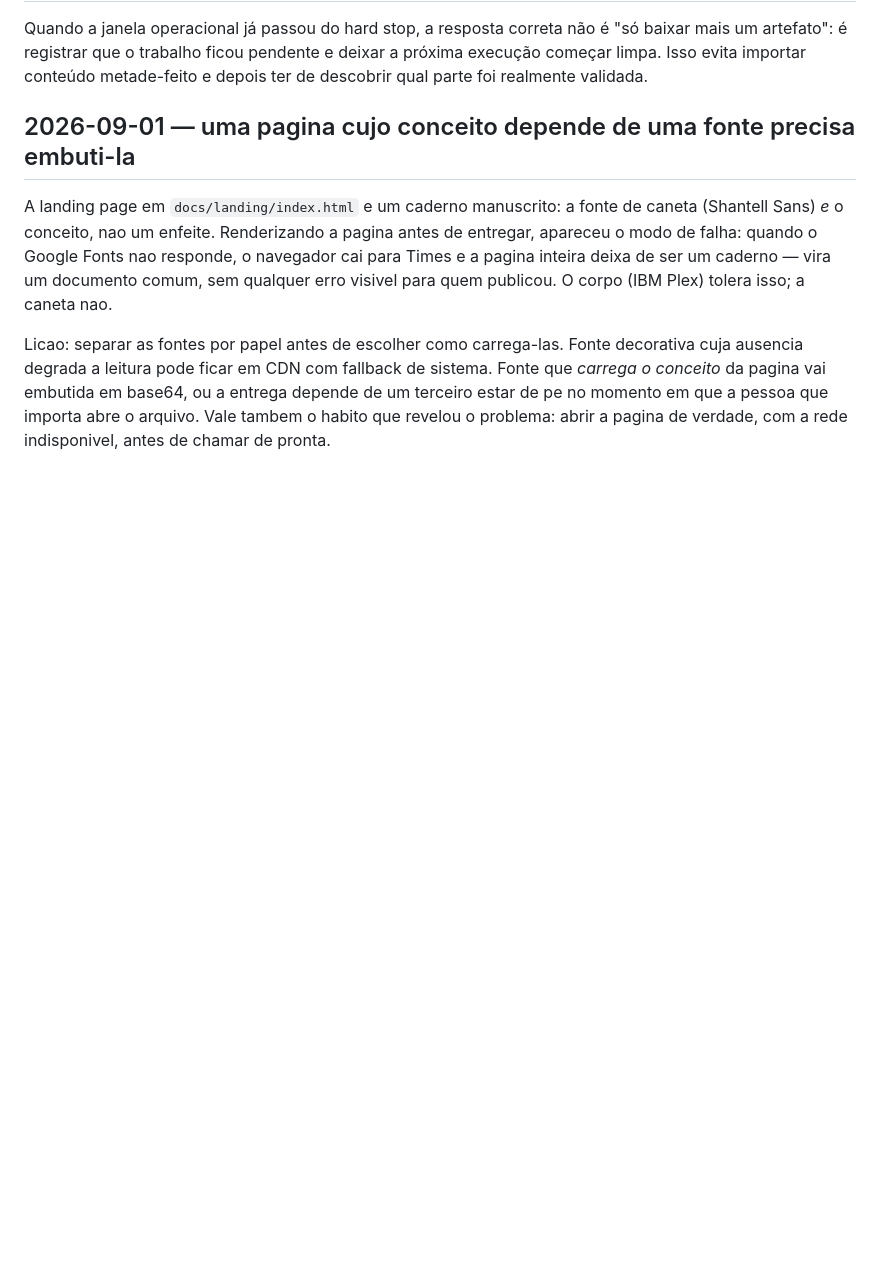
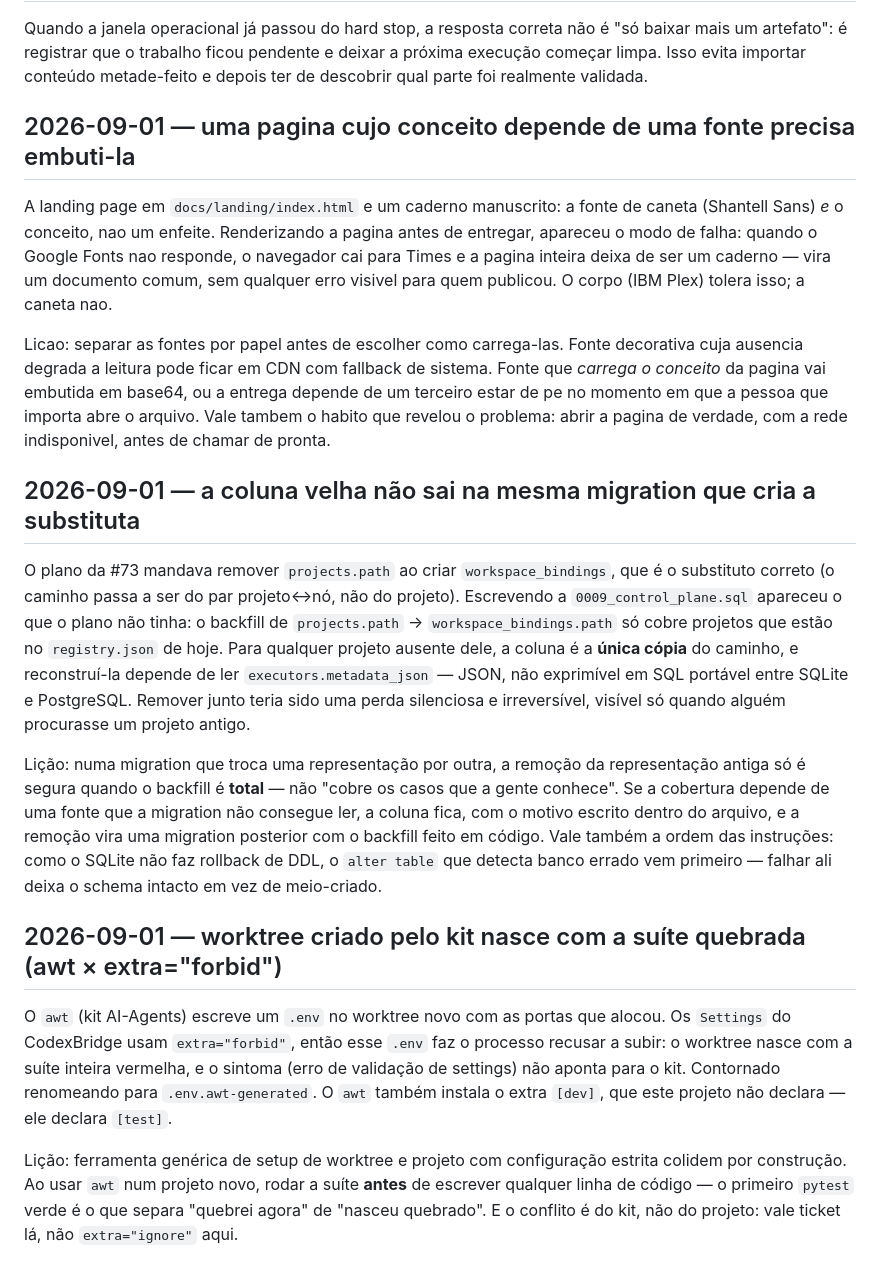
Before and after one commit to EDortta/CodexBridge, a Markdown page: docs/napkin-lessons.md, the part around the change. Rendered like a GitHub page; blank space fills up the shorter version.

Commit message:
docs: session-close WK-20260901-gh73-control-plane-domain
Stage 1 da epic #73 ficou em feature/gh-73/control-plane-domain (13583f8),
sem push e sem PR. Este commit registra o fechamento em development:

- docs/issues/073-codexbridge-control/RESUME.md: estado operacional do epic,
  as tres decisoes tomadas contra/alem do plano e as evidencias (757/7,
  0009 em SQLite e em PostgreSQL 16 real, tres mutacoes provadas).
- docs/napkin-lessons.md: a coluna velha nao sai na mesma migration que cria
  a substituta; worktree do awt nasce quebrado sob extra="forbid".

handoff.md (gitignored) recebeu a entrada correspondente, com uma linha por
frente aberta: 13 branches, 2 worktrees.

work_id: WK-20260901-gh73-control-plane-domain

Claude-Session: https://claude.ai/code/session_013ZzDZZA8uAnKjackPX49VA

```diff
--- a/docs/napkin-lessons.md
+++ b/docs/napkin-lessons.md
@@ -1232,3 +1232,39 @@ sistema. Fonte que *carrega o conceito* da pagina vai embutida em base64, ou
 a entrega depende de um terceiro estar de pe no momento em que a pessoa que
 importa abre o arquivo. Vale tambem o habito que revelou o problema: abrir a
 pagina de verdade, com a rede indisponivel, antes de chamar de pronta.
+
+## 2026-09-01 — a coluna velha não sai na mesma migration que cria a substituta
+
+O plano da #73 mandava remover `projects.path` ao criar `workspace_bindings`,
+que é o substituto correto (o caminho passa a ser do par projeto↔nó, não do
+projeto). Escrevendo a `0009_control_plane.sql` apareceu o que o plano não
+tinha: o backfill de `projects.path` → `workspace_bindings.path` só cobre
+projetos que estão no `registry.json` de hoje. Para qualquer projeto ausente
+dele, a coluna é a **única cópia** do caminho, e reconstruí-la depende de ler
+`executors.metadata_json` — JSON, não exprimível em SQL portável entre SQLite
+e PostgreSQL. Remover junto teria sido uma perda silenciosa e irreversível,
+visível só quando alguém procurasse um projeto antigo.
+
+Lição: numa migration que troca uma representação por outra, a remoção da
+representação antiga só é segura quando o backfill é **total** — não "cobre os
+casos que a gente conhece". Se a cobertura depende de uma fonte que a migration
+não consegue ler, a coluna fica, com o motivo escrito dentro do arquivo, e a
+remoção vira uma migration posterior com o backfill feito em código. Vale também
+a ordem das instruções: como o SQLite não faz rollback de DDL, o `alter table`
+que detecta banco errado vem primeiro — falhar ali deixa o schema intacto em vez
+de meio-criado.
+
+## 2026-09-01 — worktree criado pelo kit nasce com a suíte quebrada (awt × extra="forbid")
+
+O `awt` (kit AI-Agents) escreve um `.env` no worktree novo com as portas que
+alocou. Os `Settings` do CodexBridge usam `extra="forbid"`, então esse `.env`
+faz o processo recusar a subir: o worktree nasce com a suíte inteira vermelha,
+e o sintoma (erro de validação de settings) não aponta para o kit. Contornado
+renomeando para `.env.awt-generated`. O `awt` também instala o extra `[dev]`,
+que este projeto não declara — ele declara `[test]`.
+
+Lição: ferramenta genérica de setup de worktree e projeto com configuração
+estrita colidem por construção. Ao usar `awt` num projeto novo, rodar a suíte
+**antes** de escrever qualquer linha de código — o primeiro `pytest` verde é o
+que separa "quebrei agora" de "nasceu quebrado". E o conflito é do kit, não do
+projeto: vale ticket lá, não `extra="ignore"` aqui.
```
Also changed, not shown: 1 other file.
